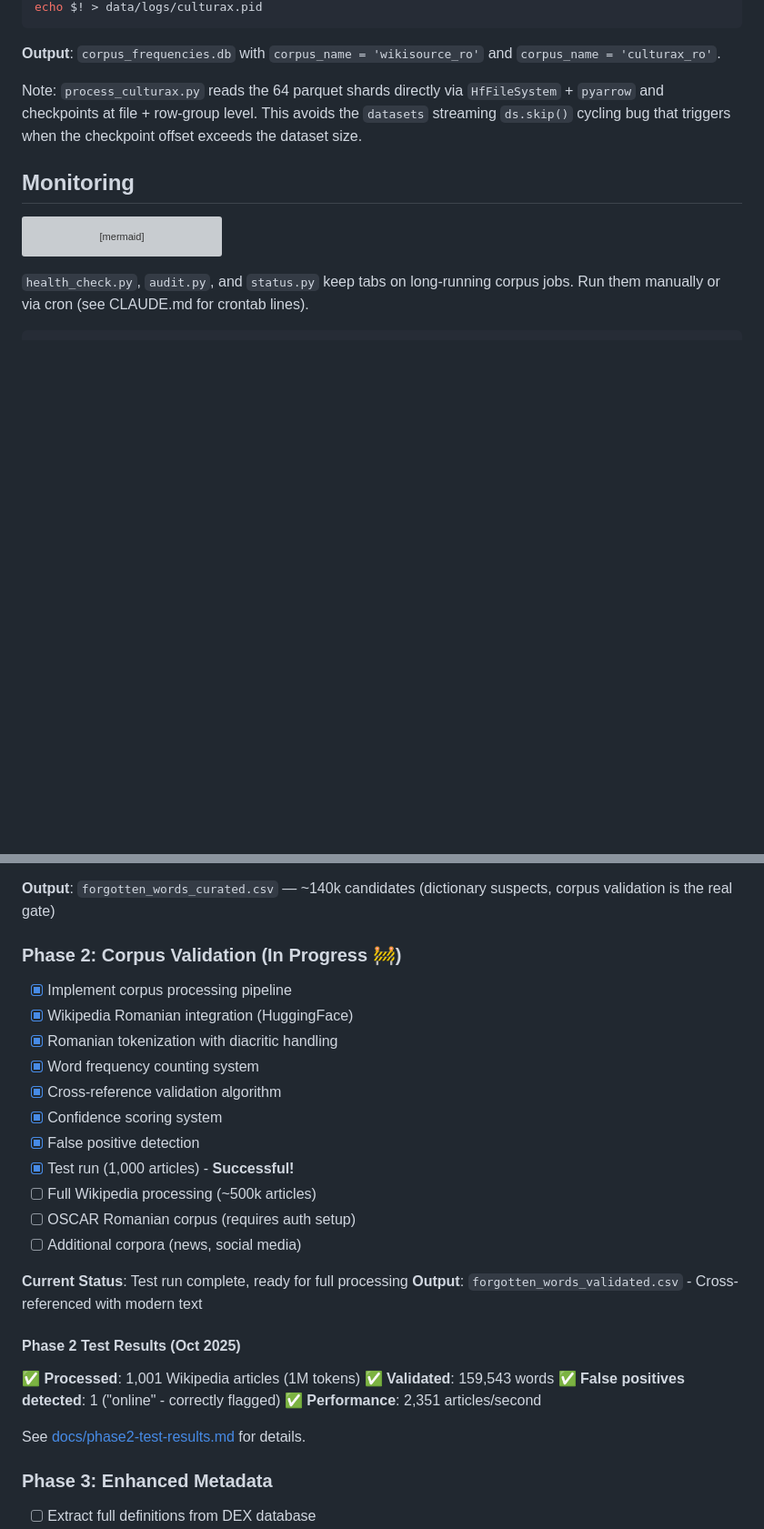
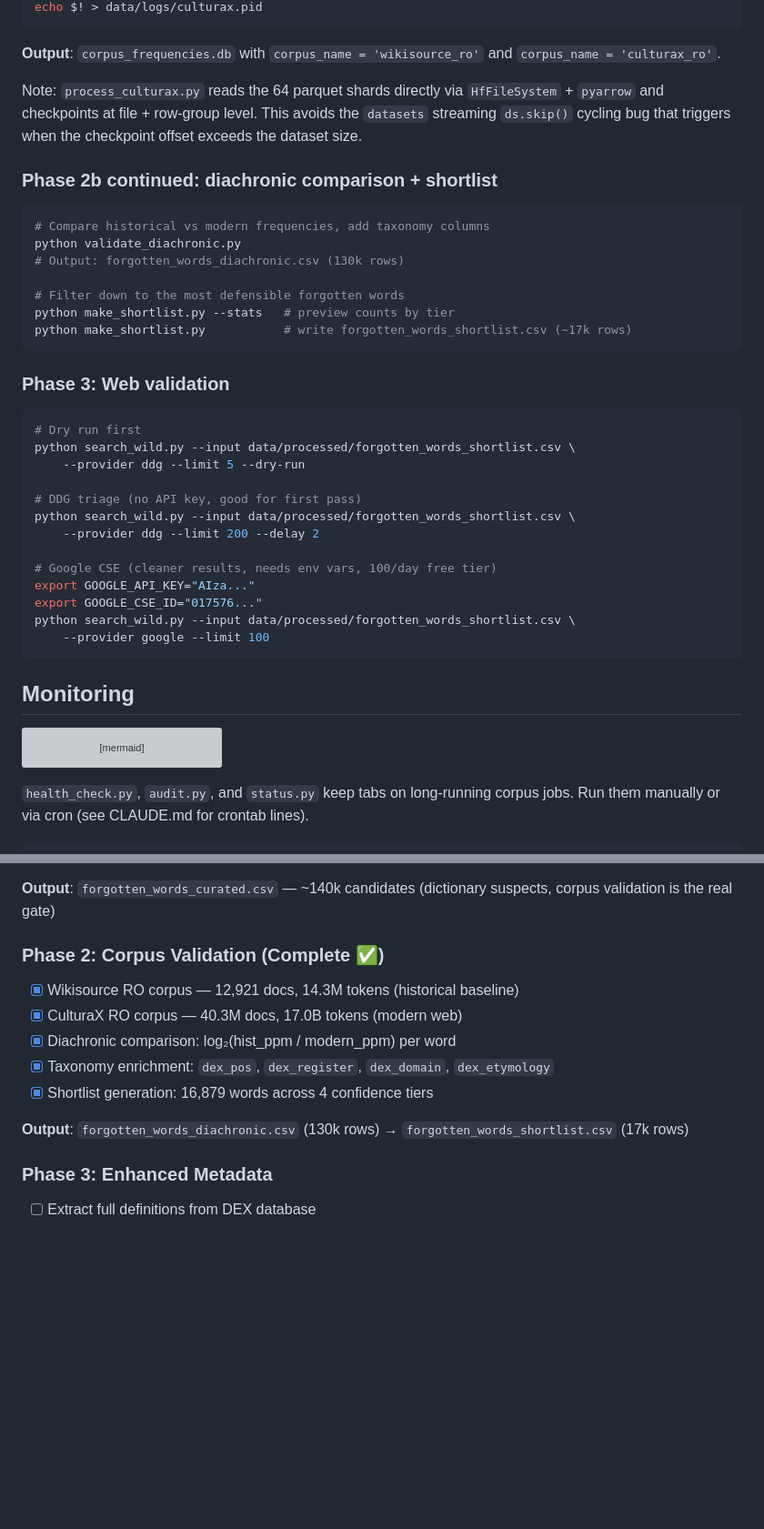
Before and after one commit to gov2-ro/otzios, a Markdown page: readme.md, 2 parts joined by grey strips. Shown at 91% size. GitHub-like rendering; blank space fills up the shorter version; grey boxes are pictures that could not be loaded.

````diff
--- a/readme.md
+++ b/readme.md
@@ -141,6 +148,36 @@ echo $! > data/logs/culturax.pid
 
 Note: `process_culturax.py` reads the 64 parquet shards directly via `HfFileSystem` + `pyarrow` and checkpoints at file + row-group level. This avoids the `datasets` streaming `ds.skip()` cycling bug that triggers when the checkpoint offset exceeds the dataset size.
 
+### Phase 2b continued: diachronic comparison + shortlist
+
+```bash
+# Compare historical vs modern frequencies, add taxonomy columns
+python validate_diachronic.py
+# Output: forgotten_words_diachronic.csv (130k rows)
+
+# Filter down to the most defensible forgotten words
+python make_shortlist.py --stats   # preview counts by tier
+python make_shortlist.py           # write forgotten_words_shortlist.csv (~17k rows)
+```
+
+### Phase 3: Web validation
+
+```bash
+# Dry run first
+python search_wild.py --input data/processed/forgotten_words_shortlist.csv \
+    --provider ddg --limit 5 --dry-run
+
+# DDG triage (no API key, good for first pass)
+python search_wild.py --input data/processed/forgotten_words_shortlist.csv \
+    --provider ddg --limit 200 --delay 2
+
+# Google CSE (cleaner results, needs env vars, 100/day free tier)
+export GOOGLE_API_KEY="AIza..."
+export GOOGLE_CSE_ID="017576..."
+python search_wild.py --input data/processed/forgotten_words_shortlist.csv \
+    --provider google --limit 100
+```
+
 ## Monitoring
 
 ```mermaid
@@ -342,29 +408,14 @@ otios/
 
 **Output**: `forgotten_words_curated.csv` — ~140k candidates (dictionary suspects, corpus validation is the real gate)
 
-### Phase 2: Corpus Validation (In Progress 🚧)
-- [x] Implement corpus processing pipeline
-- [x] Wikipedia Romanian integration (HuggingFace)
-- [x] Romanian tokenization with diacritic handling
-- [x] Word frequency counting system
-- [x] Cross-reference validation algorithm
-- [x] Confidence scoring system
-- [x] False positive detection
-- [x] Test run (1,000 articles) - **Successful!**
-- [ ] Full Wikipedia processing (~500k articles)
-- [ ] OSCAR Romanian corpus (requires auth setup)
-- [ ] Additional corpora (news, social media)
+### Phase 2: Corpus Validation (Complete ✅)
+- [x] Wikisource RO corpus — 12,921 docs, 14.3M tokens (historical baseline)
+- [x] CulturaX RO corpus — 40.3M docs, 17.0B tokens (modern web)
+- [x] Diachronic comparison: log₂(hist_ppm / modern_ppm) per word
+- [x] Taxonomy enrichment: `dex_pos`, `dex_register`, `dex_domain`, `dex_etymology`
+- [x] Shortlist generation: 16,879 words across 4 confidence tiers
 
-**Current Status**: Test run complete, ready for full processing
-**Output**: `forgotten_words_validated.csv` - Cross-referenced with modern text
-
-#### Phase 2 Test Results (Oct 2025)
-✅ **Processed**: 1,001 Wikipedia articles (1M tokens)
-✅ **Validated**: 159,543 words
-✅ **False positives detected**: 1 ("online" - correctly flagged)
-✅ **Performance**: 2,351 articles/second
-
-See [docs/phase2-test-results.md](docs/phase2-test-results.md) for details.
+**Output**: `forgotten_words_diachronic.csv` (130k rows) → `forgotten_words_shortlist.csv` (17k rows)
 
 ### Phase 3: Enhanced Metadata
 - [ ] Extract full definitions from DEX database
````
Also changed, not shown: other parts of readme.md (+85 -79 lines).
